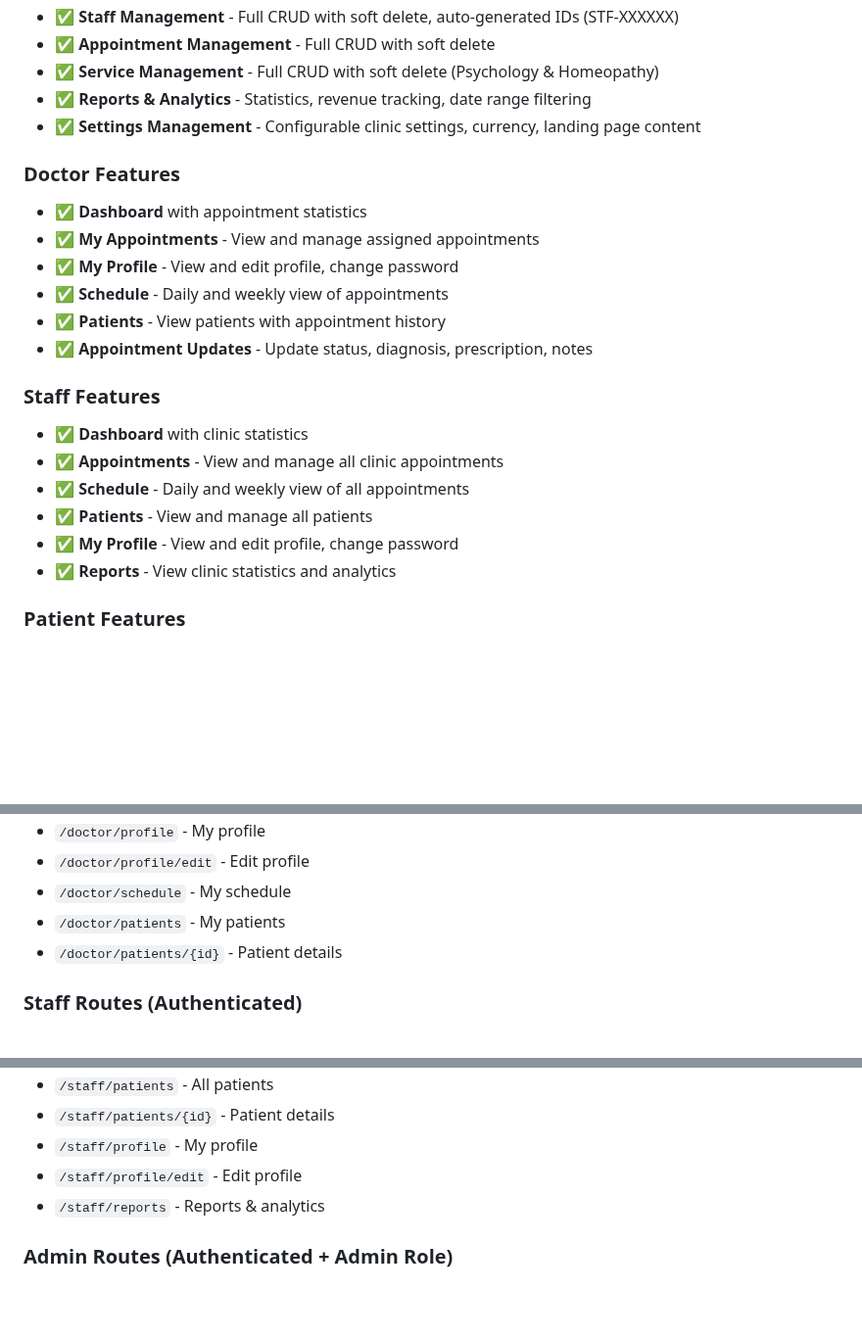
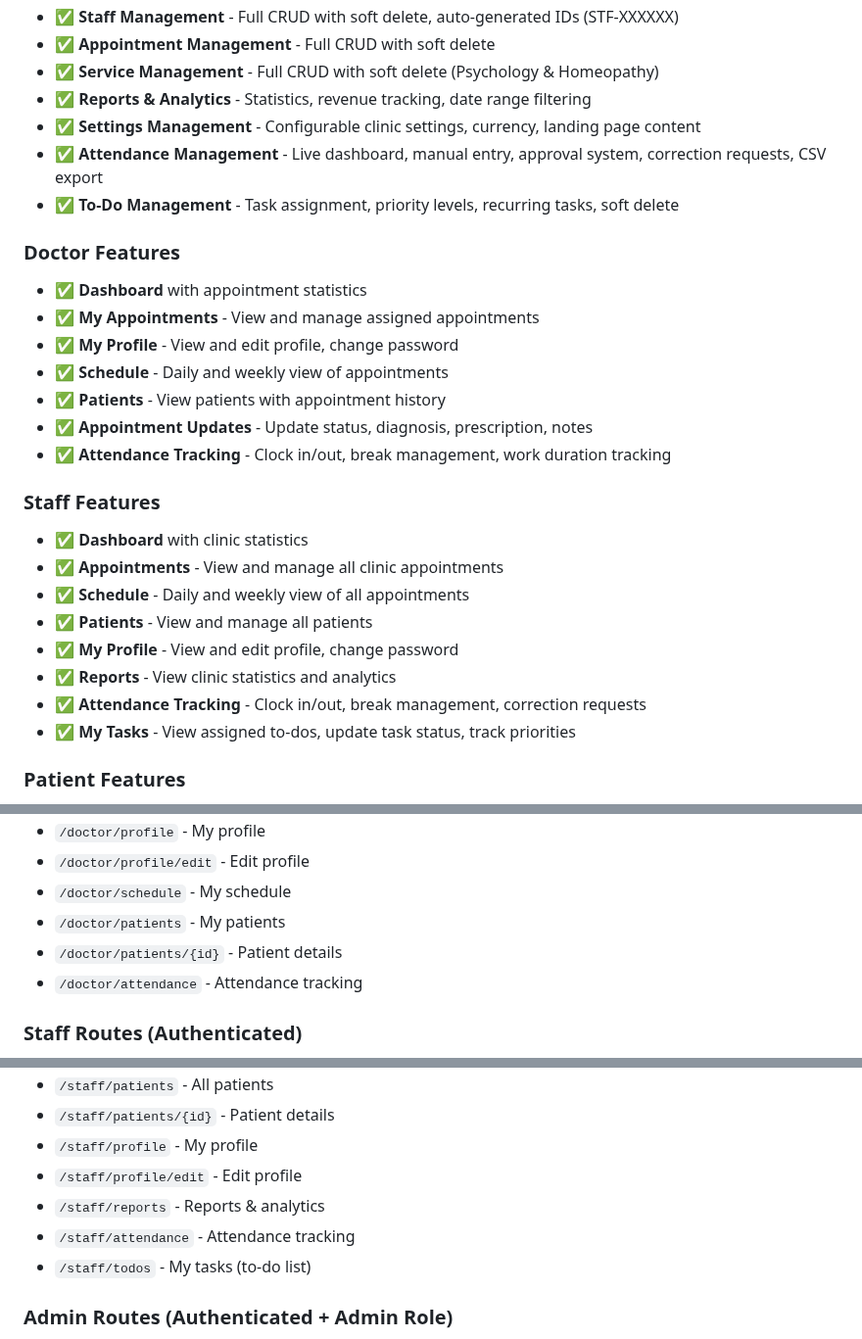
Before and after one commit to mralif93/clinic-management-system, a Markdown page: README.md, 3 parts joined by grey strips. Shown at 98% size. Drawn GitHub-style; blank space fills up the shorter version.

```diff
--- a/README.md
+++ b/README.md
@@ -23,6 +23,8 @@ A comprehensive Laravel-based clinic management system with role-based access co
 - ✅ **Service Management** - Full CRUD with soft delete (Psychology & Homeopathy)
 - ✅ **Reports & Analytics** - Statistics, revenue tracking, date range filtering
 - ✅ **Settings Management** - Configurable clinic settings, currency, landing page content
+- ✅ **Attendance Management** - Live dashboard, manual entry, approval system, correction requests, CSV export
+- ✅ **To-Do Management** - Task assignment, priority levels, recurring tasks, soft delete
 
 ### Doctor Features
 - ✅ **Dashboard** with appointment statistics
@@ -31,6 +33,7 @@ A comprehensive Laravel-based clinic management system with role-based access co
 - ✅ **Schedule** - Daily and weekly view of appointments
 - ✅ **Patients** - View patients with appointment history
 - ✅ **Appointment Updates** - Update status, diagnosis, prescription, notes
+- ✅ **Attendance Tracking** - Clock in/out, break management, work duration tracking
 
 ### Staff Features
 - ✅ **Dashboard** with clinic statistics
@@ -39,6 +42,8 @@ A comprehensive Laravel-based clinic management system with role-based access co
 - ✅ **Patients** - View and manage all patients
 - ✅ **My Profile** - View and edit profile, change password
 - ✅ **Reports** - View clinic statistics and analytics
+- ✅ **Attendance Tracking** - Clock in/out, break management, correction requests
+- ✅ **My Tasks** - View assigned to-dos, update task status, track priorities
 
 ### Patient Features
 - ✅ **Dashboard** with personal statistics
@@ -168,6 +173,7 @@ After seeding, you can login with these credentials:
 - `/doctor/schedule` - My schedule
 - `/doctor/patients` - My patients
 - `/doctor/patients/{id}` - Patient details
+- `/doctor/attendance` - Attendance tracking
 
 ### Staff Routes (Authenticated)
 - `/staff/dashboard` - Staff dashboard
@@ -180,6 +186,8 @@ After seeding, you can login with these credentials:
 - `/staff/profile` - My profile
 - `/staff/profile/edit` - Edit profile
 - `/staff/reports` - Reports & analytics
+- `/staff/attendance` - Attendance tracking
+- `/staff/todos` - My tasks (to-do list)
 
 ### Admin Routes (Authenticated + Admin Role)
 - `/admin/dashboard` - Admin dashboard
```
Also changed, not shown: other parts of README.md (+14 -0 lines).
